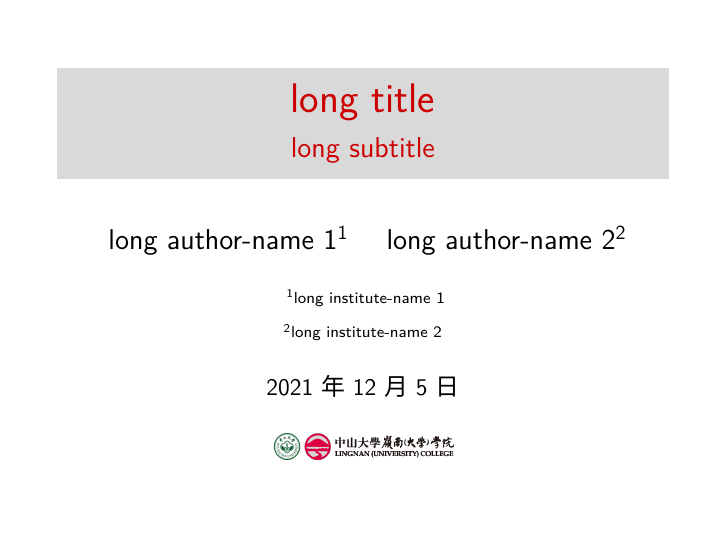
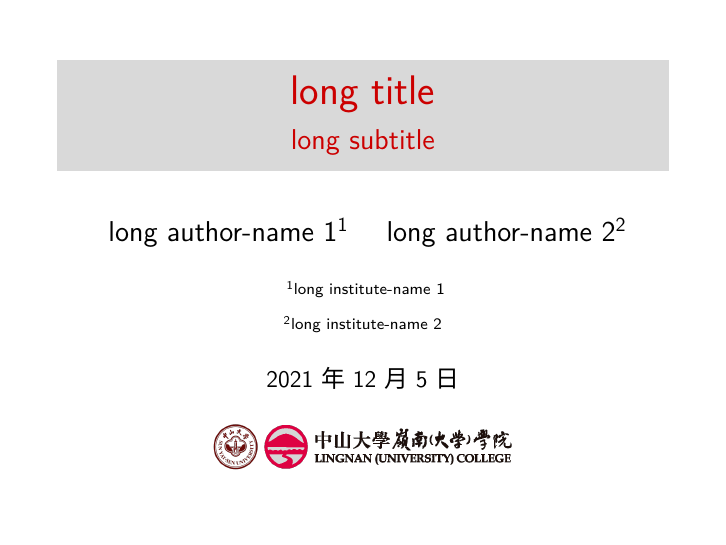
Before and after one commit to LawrentChen/lingnan_beamer, LaTeX slides (demo.tex): page 1 of 38. Compiled offline with XeLaTeX; a missing font is replaced by an installed copy or a similar font.

Commit message:
Change the color of SYSU logo to red.
Following the latest official change

```diff
--- a/demo.tex
+++ b/demo.tex
@@ -78,7 +78,7 @@
 	long author-name 2\inst{2}
 }
 \date[\today]{\today}
-\titlegraphic{\includegraphics[width=0.3\textwidth]{logo3.png}}
+\titlegraphic{\includegraphics[width=0.5\textwidth]{logo3.png}}
 
 \begin{document}
 
```
Also changed, not shown: demo.pdf, img/logo3.png.
